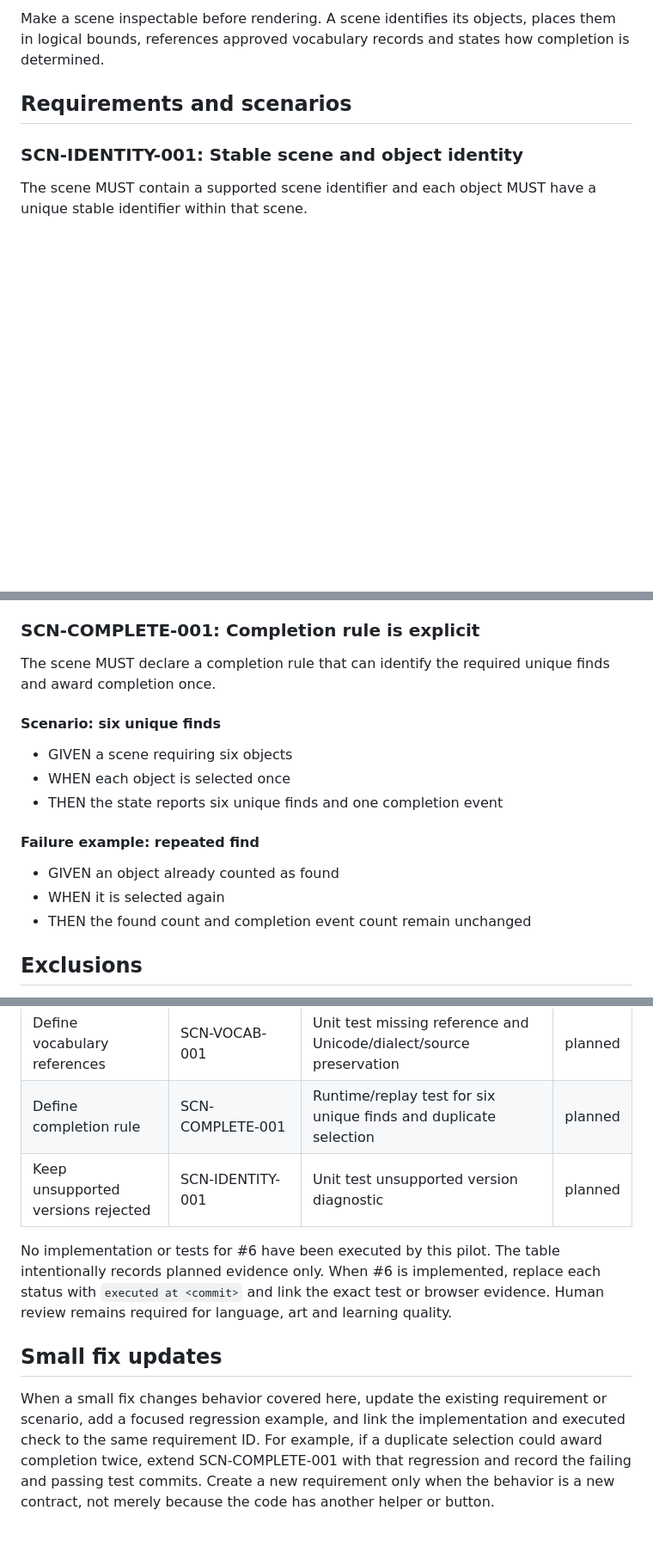
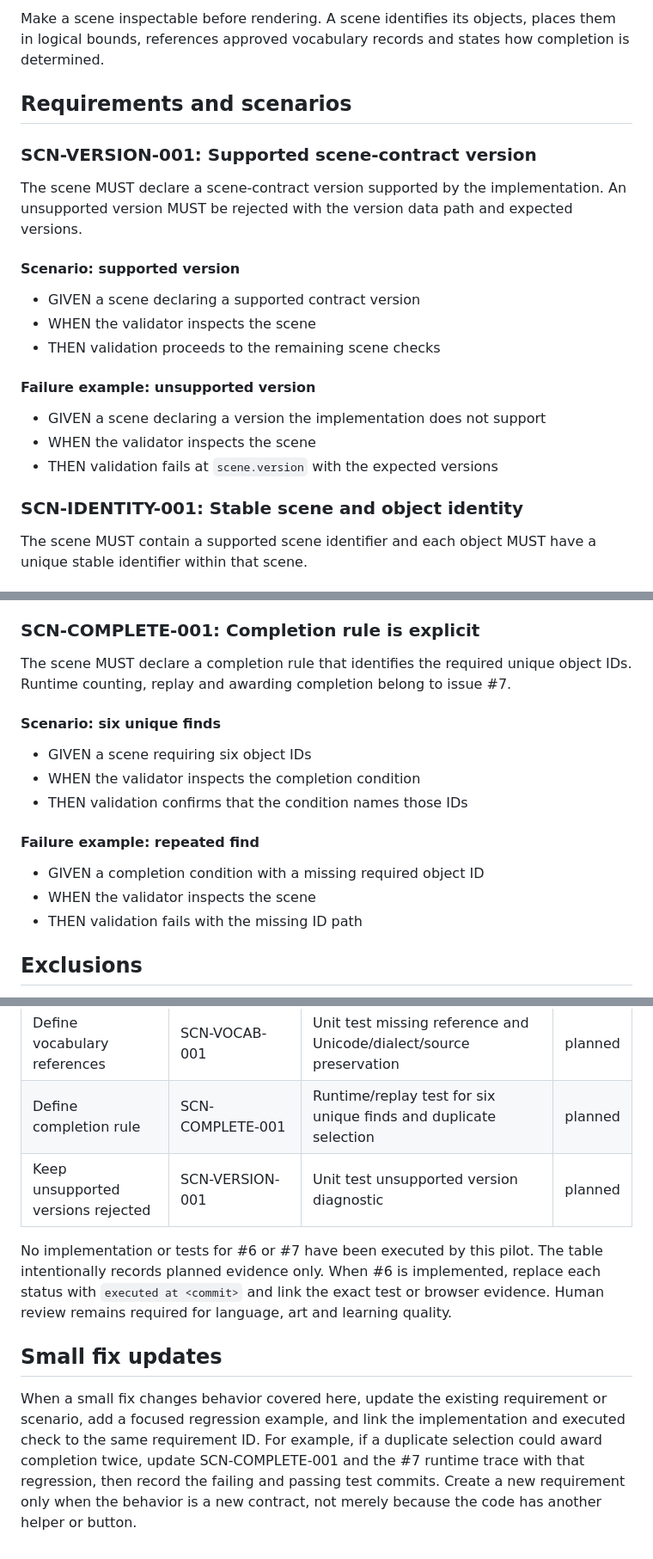
Before and after one commit to jonesrussell/minoo-game-engine, a Markdown page: docs/specs/scene-contract.md, 3 parts joined by grey strips. Shown at 86% size. GitHub-like rendering; blank space fills up the shorter version.

Commit message:
docs: refine scene contract pilot evidence

```diff
--- a/docs/specs/scene-contract.md
+++ b/docs/specs/scene-contract.md
@@ -13,6 +13,24 @@ places them in logical bounds, references approved vocabulary records and states
 how completion is determined.
 
 ## Requirements and scenarios
+
+### SCN-VERSION-001: Supported scene-contract version
+
+The scene MUST declare a scene-contract version supported by the implementation.
+An unsupported version MUST be rejected with the version data path and expected
+versions.
+
+#### Scenario: supported version
+
+- GIVEN a scene declaring a supported contract version
+- WHEN the validator inspects the scene
+- THEN validation proceeds to the remaining scene checks
+
+#### Failure example: unsupported version
+
+- GIVEN a scene declaring a version the implementation does not support
+- WHEN the validator inspects the scene
+- THEN validation fails at `scene.version` with the expected versions
 
 ### SCN-IDENTITY-001: Stable scene and object identity
 
@@ -69,20 +89,20 @@ MUST only be usable when its approval metadata permits playback.
 
 ### SCN-COMPLETE-001: Completion rule is explicit
 
-The scene MUST declare a completion rule that can identify the required unique
-finds and award completion once.
+The scene MUST declare a completion rule that identifies the required unique
+object IDs. Runtime counting, replay and awarding completion belong to issue #7.
 
 #### Scenario: six unique finds
 
-- GIVEN a scene requiring six objects
-- WHEN each object is selected once
-- THEN the state reports six unique finds and one completion event
+- GIVEN a scene requiring six object IDs
+- WHEN the validator inspects the completion condition
+- THEN validation confirms that the condition names those IDs
 
 #### Failure example: repeated find
 
-- GIVEN an object already counted as found
-- WHEN it is selected again
-- THEN the found count and completion event count remain unchanged
+- GIVEN a completion condition with a missing required object ID
+- WHEN the validator inspects the scene
+- THEN validation fails with the missing ID path
 
 ## Exclusions
 
@@ -100,9 +120,9 @@ marked as non-release content and must not invent language or cultural claims.
 | Define logical bounds | SCN-BOUNDS-001 | Unit test in-bounds and out-of-bounds fixtures | planned |
 | Define vocabulary references | SCN-VOCAB-001 | Unit test missing reference and Unicode/dialect/source preservation | planned |
 | Define completion rule | SCN-COMPLETE-001 | Runtime/replay test for six unique finds and duplicate selection | planned |
-| Keep unsupported versions rejected | SCN-IDENTITY-001 | Unit test unsupported version diagnostic | planned |
+| Keep unsupported versions rejected | SCN-VERSION-001 | Unit test unsupported version diagnostic | planned |
 
-No implementation or tests for #6 have been executed by this pilot. The table
+No implementation or tests for #6 or #7 have been executed by this pilot. The table
 intentionally records planned evidence only. When #6 is implemented, replace
 each status with `executed at <commit>` and link the exact test or browser
 evidence. Human review remains required for language, art and learning quality.
@@ -112,7 +132,7 @@ evidence. Human review remains required for language, art and learning quality.
 When a small fix changes behavior covered here, update the existing requirement
 or scenario, add a focused regression example, and link the implementation and
 executed check to the same requirement ID. For example, if a duplicate selection
-could award completion twice, extend SCN-COMPLETE-001 with that regression and
-record the failing and passing test commits. Create a new requirement only when
+could award completion twice, update SCN-COMPLETE-001 and the #7 runtime trace
+with that regression, then record the failing and passing test commits. Create a new requirement only when
 the behavior is a new contract, not merely because the code has another helper
 or button.
```
Also changed, not shown: other parts of docs/specs/scene-contract.md (+4 -2 lines), docs/proposals/32-scene-contract.md (added, +63 -0 lines), docs/sdd-pilot.md (+10 -8 lines).
